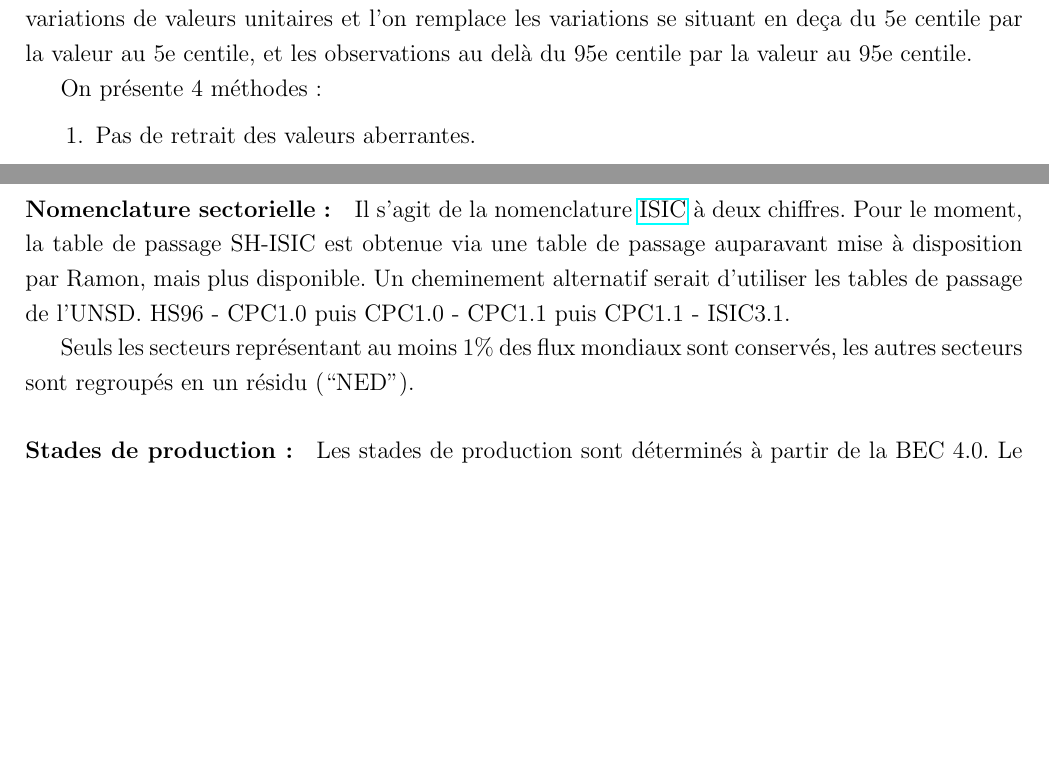
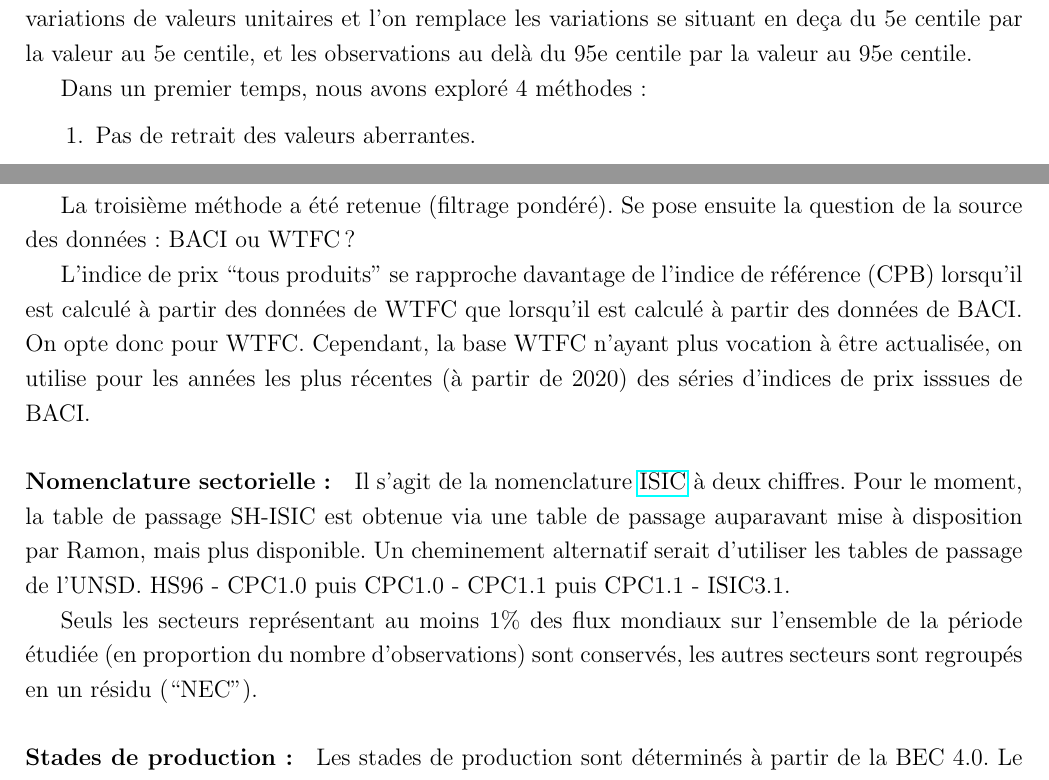
Before and after one commit to pierre-cotterlaz/trade_prices, a LaTeX document (doc/documentation.tex): two parts of pages 1 and 2 of 2, joined at a grey line, cut so that both start at the same text, the shorter picture padded with empty space. Compiled offline with pdfLaTeX.

Commit message:
Use CEPII nomenclature

```diff
--- a/doc/documentation.tex
+++ b/doc/documentation.tex
@@ -31,7 +31,7 @@ $$w_{i,j,k,t} = \frac{1}{2} \left( \frac{v_{i,j,k,t}}{v_{K,t}} + \frac{v_{i,j,k,
 
 Au niveau de chaque produit, les variations de valeur unitaire aberrantes sont remplacées par des valeurs moins aberrantes. Plus précisément, on calcule pour chaque produit la distribution des variations de valeurs unitaires et l'on remplace les variations se situant en deça du 5e centile par la valeur au 5e centile, et les observations au delà du 95e centile par la valeur au 95e centile.
 
-On présente 4 méthodes :
+Dans un premier temps, nous avons exploré 4 méthodes :
 
 \begin{enumerate}
 \item Pas de retrait des valeurs aberrantes.
@@ -42,11 +42,15 @@ On présente 4 méthodes :
 
 NB : l'imputation permet de faire apparaître des $d\ln(UV_{i,j,k,t})$ pour des $i,j,k,t$ avec $v_t$ ou $v_{t-1}$ manquant mais on ne les conserve pas.
 
+La troisième méthode a été retenue (filtrage pondéré). Se pose ensuite la question de la source des données : BACI ou WTFC ?
+
+L'indice de prix ``tous produits'' se rapproche davantage de l'indice de référence (CPB) lorsqu'il est calculé à partir des données de WTFC que lorsqu'il est calculé à partir des données de BACI. On opte donc pour WTFC. Cependant, la base WTFC n'ayant plus vocation à être actualisée, on utilise pour les années les plus récentes (à partir de 2020) des séries d'indices de prix isssues de BACI.
+
 \paragraph{Nomenclature sectorielle:}
 
 Il s'agit de la nomenclature \href{https://unstats.un.org/unsd/classifications/Econ}{ISIC} à deux chiffres. Pour le moment, la table de passage SH-ISIC est obtenue via une table de passage auparavant mise à disposition par Ramon, mais plus disponible. Un cheminement alternatif serait d'utiliser les tables de passage de l'UNSD. HS96 - CPC1.0 puis CPC1.0 - CPC1.1 puis CPC1.1 - ISIC3.1.
 
-Seuls les secteurs représentant au moins 1\% des flux mondiaux sont conservés, les autres secteurs sont regroupés en un résidu (``NED'').
+Seuls les secteurs représentant au moins 1\% des flux mondiaux sur l'ensemble de la période étudiée (en proportion du nombre d'observations) sont conservés, les autres secteurs sont regroupés en un résidu (``NEC'').
 
 \paragraph{Stades de production:}
 
```
Also changed, not shown: doc/documentation.pdf, output/figures/price_index_by_isic_2d_over_time__different_methodologies__hs1.pdf, output/figures/price_index_by_stade_over_time__different_methodologies__hs1.pdf, output/figures/price_index_over_time__by_stade__different_methodologies__hs1.pdf, output/figures/price_index_over_time__different_methodologies__hs1.pdf, output/figures/trade_by_isic_over_time__hs1.pdf, output/figures/trade_by_stade_over_time__cepii_nomenclature.pdf (added), output/figures/trade_by_stade_over_time__hs1.pdf (added), output/figures/trade_by_stade_over_time__hs1_source_data_wtfc.pdf (deleted), output/figures/trade_volume_over_time__by_stade__different_methodologies__hs1.pdf, output/figures/trade_volume_over_time__different_methodologies.pdf, 8 other files.
